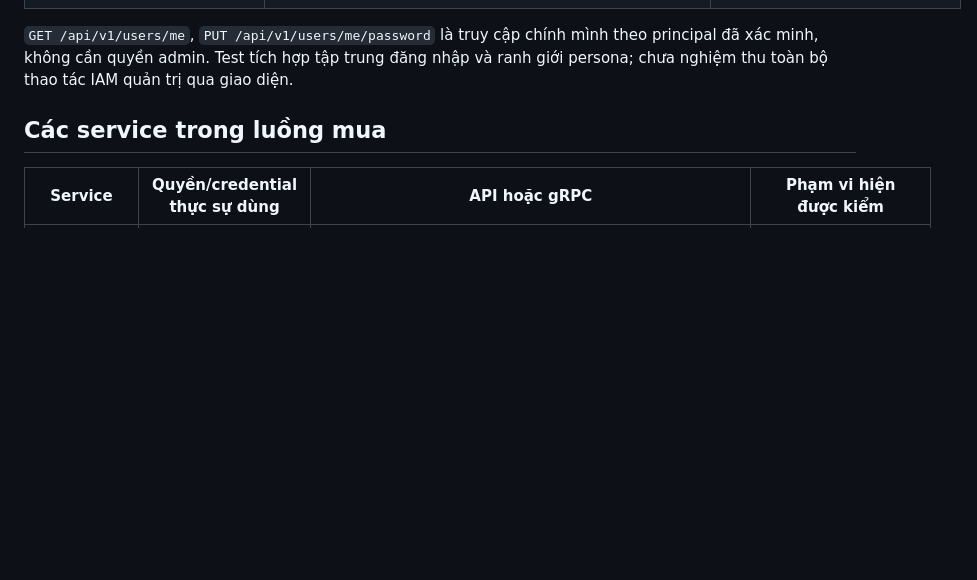
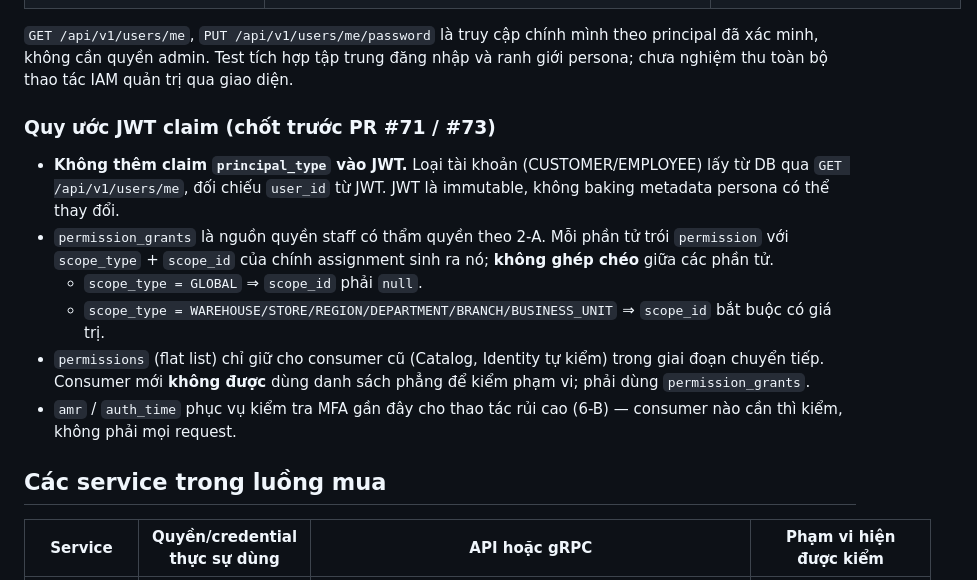
Before and after one commit to hvduong2k5/DUT.PBL6, a Markdown page: docs/06_operations/mvp_permissions.md, the part around the change. Rendered like a GitHub page; blank space fills up the shorter version.

Commit message:
docs(permission): chot quyet dinh JWT claims - khong them principal_type vao JWT; phan biet permission_grants vs permissions

```diff
--- a/docs/06_operations/mvp_permissions.md
+++ b/docs/06_operations/mvp_permissions.md
@@ -24,6 +24,15 @@ Các dòng sau giữ nguyên điều kiện owner `hasRole('ADMIN') OR hasAuthor
 | `AUDIT_LOG_VIEW`, `AUDIT_LOG_EXPORT` | Chưa tìm thấy API đọc/export tương ứng trong controller | Không coi mã seed là endpoint đã được bảo vệ và triển khai |
 
 `GET /api/v1/users/me`, `PUT /api/v1/users/me/password` là truy cập chính mình theo principal đã xác minh, không cần quyền admin. Test tích hợp tập trung đăng nhập và ranh giới persona; chưa nghiệm thu toàn bộ thao tác IAM quản trị qua giao diện.
+
+### Quy ước JWT claim (chốt trước PR #71 / #73)
+
+- **Không thêm claim `principal_type` vào JWT.** Loại tài khoản (CUSTOMER/EMPLOYEE) lấy từ DB qua `GET /api/v1/users/me`, đối chiếu `user_id` từ JWT. JWT là immutable, không baking metadata persona có thể thay đổi.
+- `permission_grants` là nguồn quyền staff có thẩm quyền theo 2-A. Mỗi phần tử trói `permission` với `scope_type` + `scope_id` của chính assignment sinh ra nó; **không ghép chéo** giữa các phần tử.
+  - `scope_type = GLOBAL` ⇒ `scope_id` phải `null`.
+  - `scope_type = WAREHOUSE/STORE/REGION/DEPARTMENT/BRANCH/BUSINESS_UNIT` ⇒ `scope_id` bắt buộc có giá trị.
+- `permissions` (flat list) chỉ giữ cho consumer cũ (Catalog, Identity tự kiểm) trong giai đoạn chuyển tiếp. Consumer mới **không được** dùng danh sách phẳng để kiểm phạm vi; phải dùng `permission_grants`.
+- `amr` / `auth_time` phục vụ kiểm tra MFA gần đây cho thao tác rủi cao (6-B) — consumer nào cần thì kiểm, không phải mọi request.
 
 ## Các service trong luồng mua
 
```
Also changed, not shown: services/identity-service/IDENTITY_SERVICE_AGENT_RULES.md (+7 -5 lines), 1 other file.
